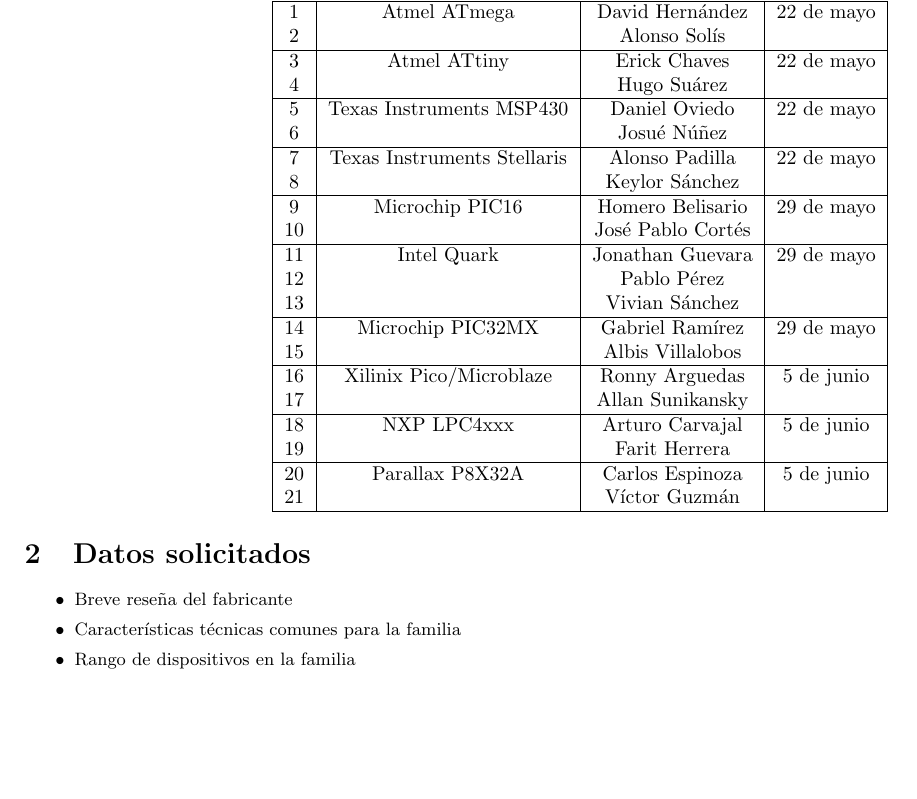
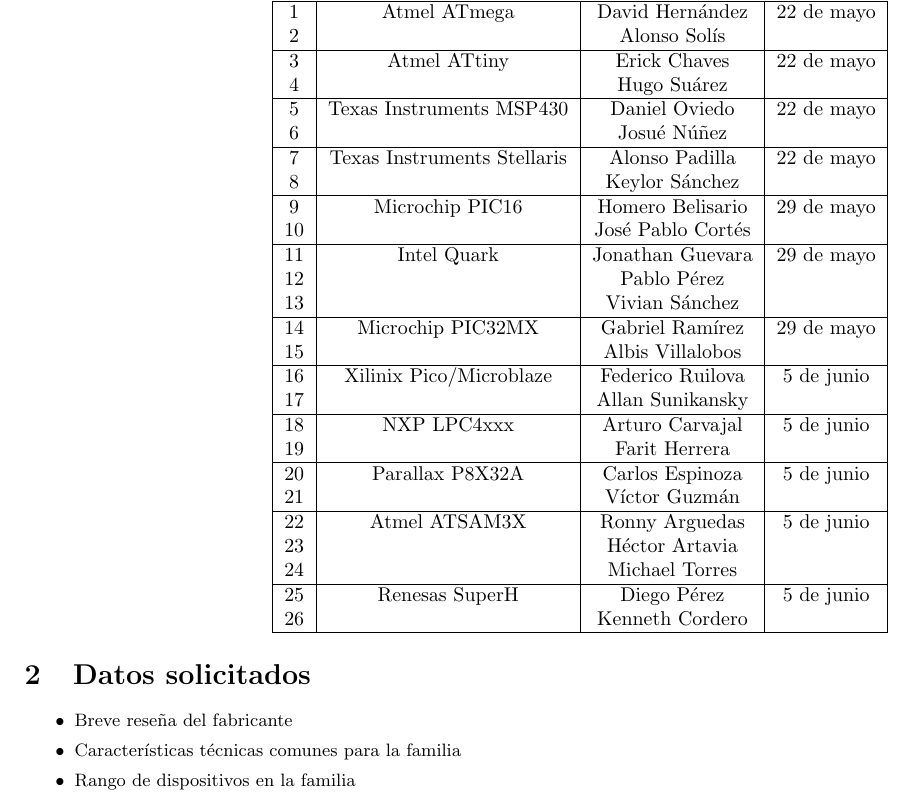
Before and after one commit to jorgerivera/ULCR-IEC620, a LaTeX document (Exposiciones/exposiciones-familias.tex): part of the page, cut so that both start at the same text, the shorter picture padded with empty space. Compiled offline with pdfLaTeX.

Commit message:
version final de exposiciones 2014-2

```diff
--- a/Exposiciones/exposiciones-familias.tex
+++ b/Exposiciones/exposiciones-familias.tex
@@ -33,14 +33,24 @@
 13  & 							& Vivian Sánchez	& 		\\\hline
 14  & Microchip PIC32MX			& Gabriel Ramírez 	& 29 de mayo	\\
 15  & 							& Albis Villalobos	& 		\\\hline
-16  & Xilinix Pico/Microblaze	& Ronny Arguedas	& 5 de junio	\\
+16  & Xilinix Pico/Microblaze	& Federico Ruilova	& 5 de junio	\\
 17  & 							& Allan Sunikansky	&  	\\\hline
 18  & NXP LPC4xxx				& Arturo Carvajal	& 5 de junio\\
 19  & 							& Farit Herrera		& 		\\\hline
 20  & Parallax P8X32A			& Carlos Espinoza	& 5 de junio\\
 21  &							& Víctor Guzmán		& 		\\\hline
+22  & Atmel ATSAM3X & Ronny Arguedas  & 5 de junio\\
+23  & & Héctor Artavia &\\
+24  & & Michael Torres &\\ \hline
+25  & Renesas SuperH& Diego Pérez & 5 de junio\\
+26 & & Kenneth Cordero &\\\hline
+
 \end{tabular}
 \end{center}
+
+% Atmel ATSAM3X
+% Renesas SuperH
+% BeagleBone
 
 \section{Datos solicitados}
 \begin{small}
```
